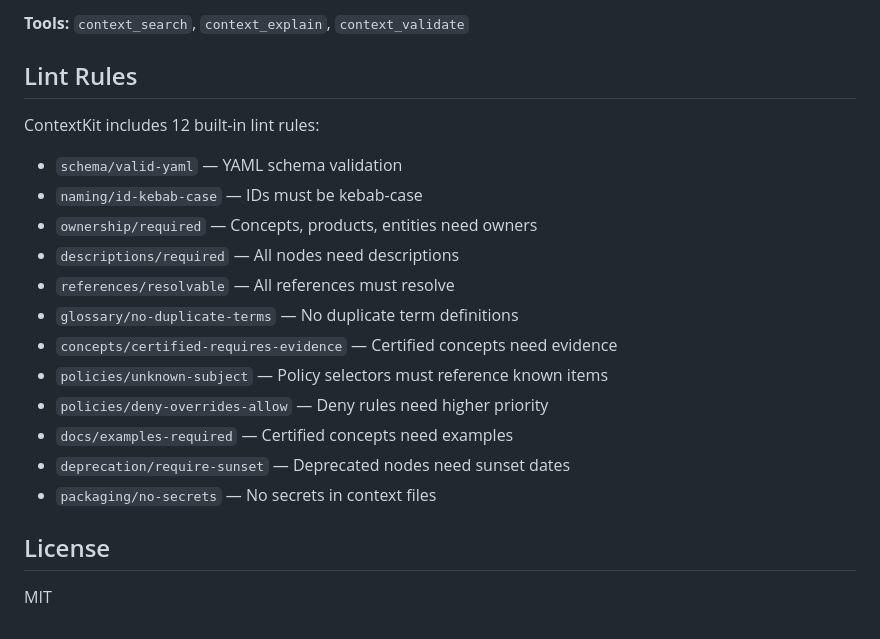
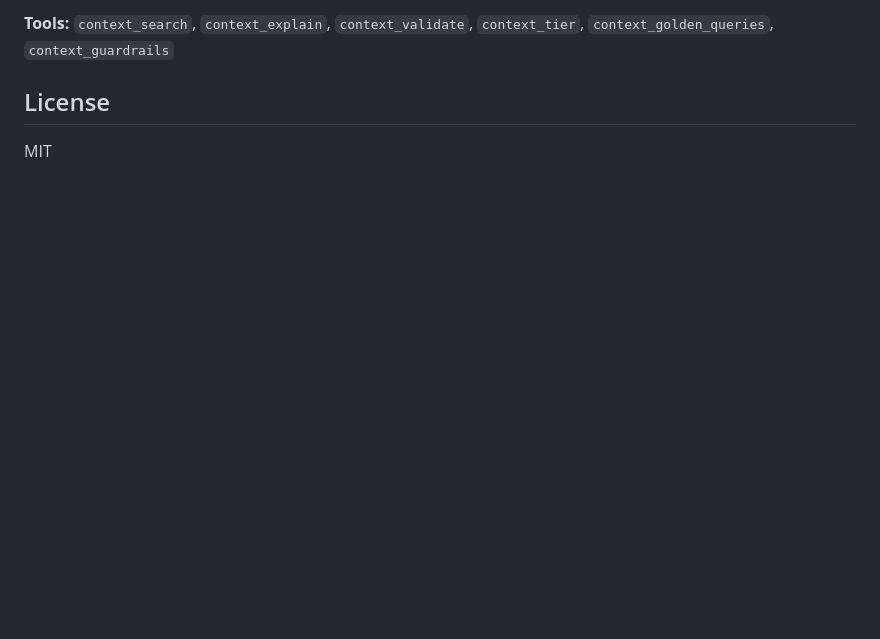
Before and after one commit to Quiet-Victory-Labs/contextkit, a Markdown page: README.md, the part around one of its changes. Drawn GitHub-style; blank space fills up the shorter version.

Commit message:
chore: v0.2 build verification and README update
Co-Authored-By: Claude Opus 4.6 <noreply@anthropic.com>

```diff
--- a/README.md
+++ b/README.md
@@ -88,22 +83,5 @@ npx context serve --stdio
 
-**Tools:** `context_search`, `context_explain`, `context_validate`
-
-## Lint Rules
-
-ContextKit includes 12 built-in lint rules:
-
-- `schema/valid-yaml` — YAML schema validation
-- `naming/id-kebab-case` — IDs must be kebab-case
-- `ownership/required` — Concepts, products, entities need owners
-- `descriptions/required` — All nodes need descriptions
-- `references/resolvable` — All references must resolve
-- `glossary/no-duplicate-terms` — No duplicate term definitions
-- `concepts/certified-requires-evidence` — Certified concepts need evidence
-- `policies/unknown-subject` — Policy selectors must reference known items
-- `policies/deny-overrides-allow` — Deny rules need higher priority
-- `docs/examples-required` — Certified concepts need examples
-- `deprecation/require-sunset` — Deprecated nodes need sunset dates
-- `packaging/no-secrets` — No secrets in context files
+**Tools:** `context_search`, `context_explain`, `context_validate`, `context_tier`, `context_golden_queries`, `context_guardrails`
 
 ## License
 
```
Also changed, not shown: other parts of README.md (+50 -55 lines).
